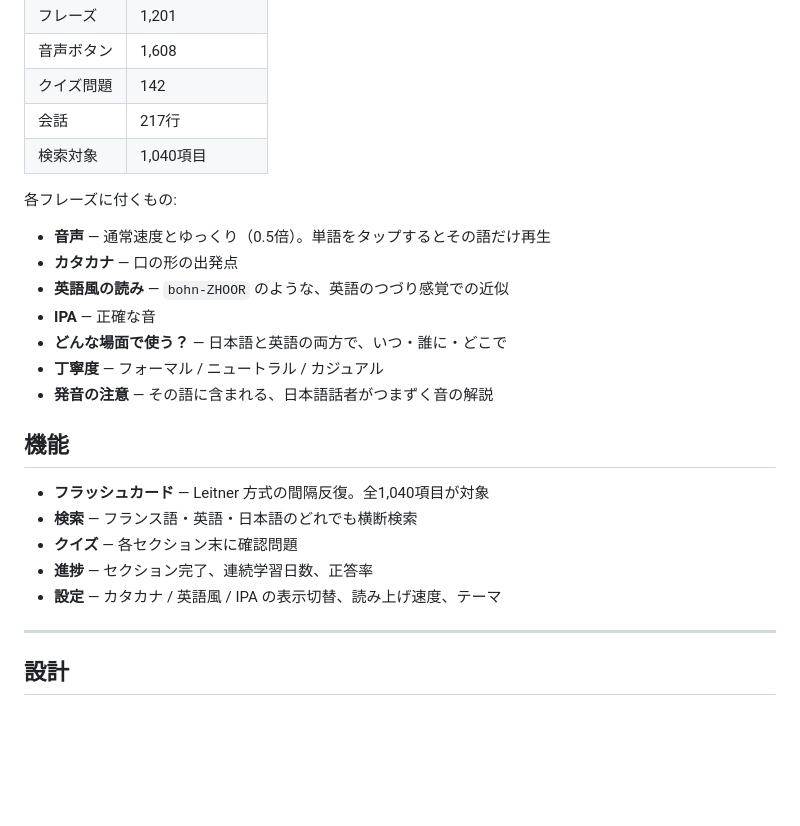
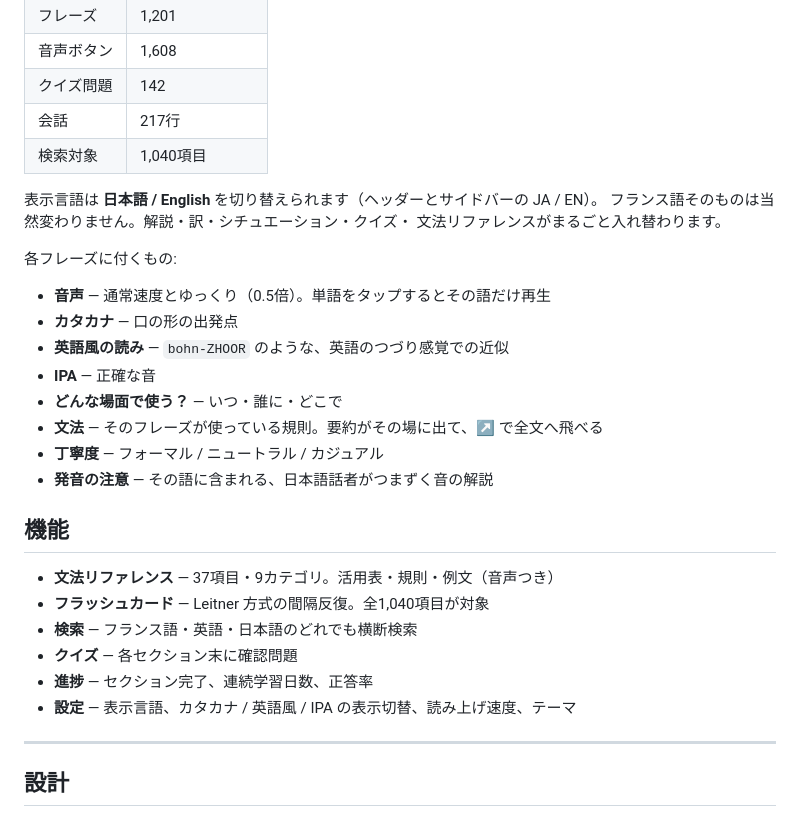
Before and after one commit to tatsuyuki-morishita/French_textbook, a Markdown page: v2/README.md, the part around one of its changes. Drawn GitHub-style; blank space fills up the shorter version.

```diff
--- a/v2/README.md
+++ b/v2/README.md
@@ -19,23 +19,29 @@
 | 会話 | 217行 |
 | 検索対象 | 1,040項目 |
 
+表示言語は **日本語 / English** を切り替えられます（ヘッダーとサイドバーの JA / EN）。
+フランス語そのものは当然変わりません。解説・訳・シチュエーション・クイズ・
+文法リファレンスがまるごと入れ替わります。
+
 各フレーズに付くもの:
 
 - **音声** — 通常速度とゆっくり（0.5倍）。単語をタップするとその語だけ再生
 - **カタカナ** — 口の形の出発点
 - **英語風の読み** — `bohn-ZHOOR` のような、英語のつづり感覚での近似
 - **IPA** — 正確な音
-- **どんな場面で使う？** — 日本語と英語の両方で、いつ・誰に・どこで
+- **どんな場面で使う？** — いつ・誰に・どこで
+- **文法** — そのフレーズが使っている規則。要約がその場に出て、↗ で全文へ飛べる
 - **丁寧度** — フォーマル / ニュートラル / カジュアル
 - **発音の注意** — その語に含まれる、日本語話者がつまずく音の解説
 
 ## 機能
 
+- **文法リファレンス** — 37項目・9カテゴリ。活用表・規則・例文（音声つき）
 - **フラッシュカード** — Leitner 方式の間隔反復。全1,040項目が対象
 - **検索** — フランス語・英語・日本語のどれでも横断検索
 - **クイズ** — 各セクション末に確認問題
 - **進捗** — セクション完了、連続学習日数、正答率
-- **設定** — カタカナ / 英語風 / IPA の表示切替、読み上げ速度、テーマ
+- **設定** — 表示言語、カタカナ / 英語風 / IPA の表示切替、読み上げ速度、テーマ
 
 ---
 
```
Also changed, not shown: other parts of v2/README.md (+39 -3 lines).
